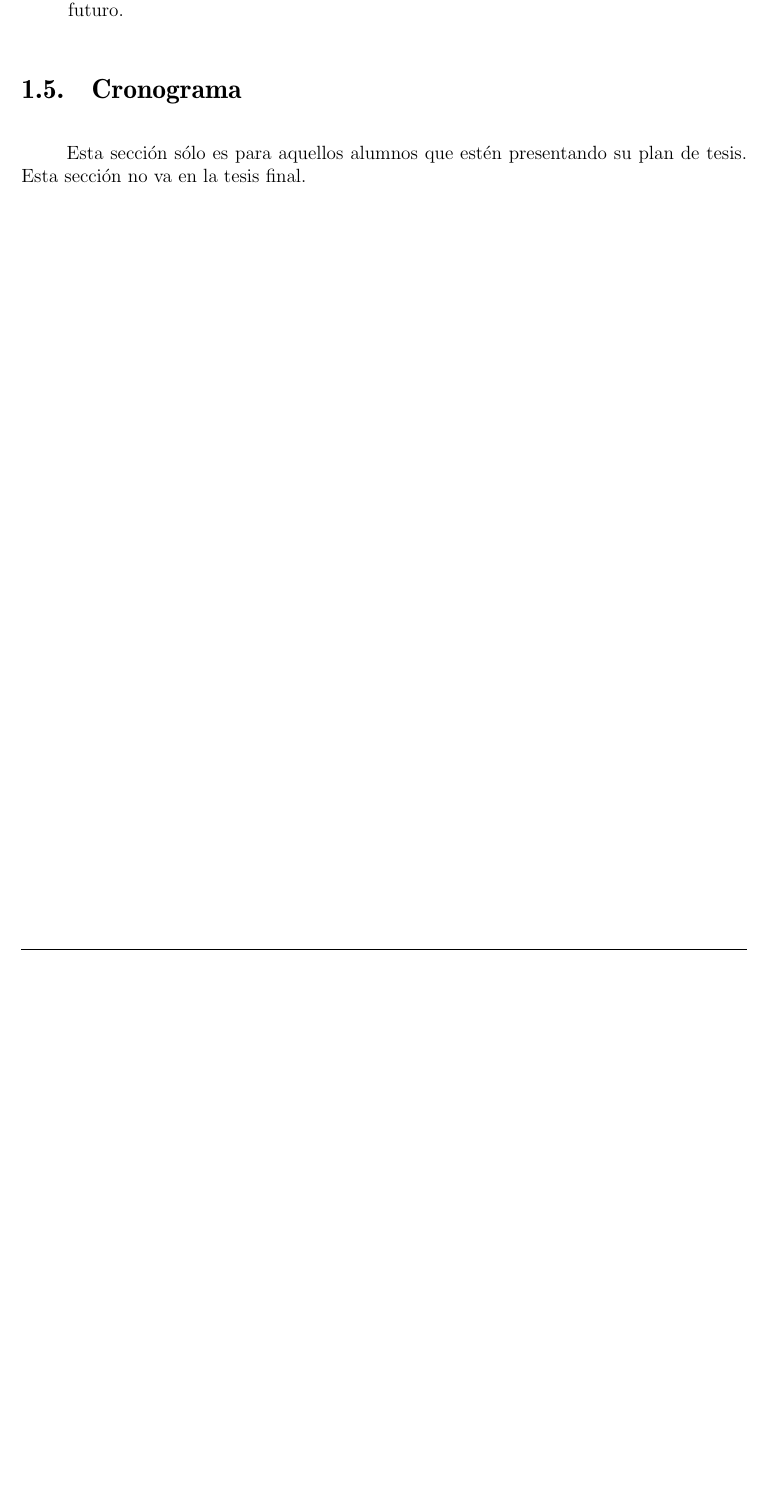
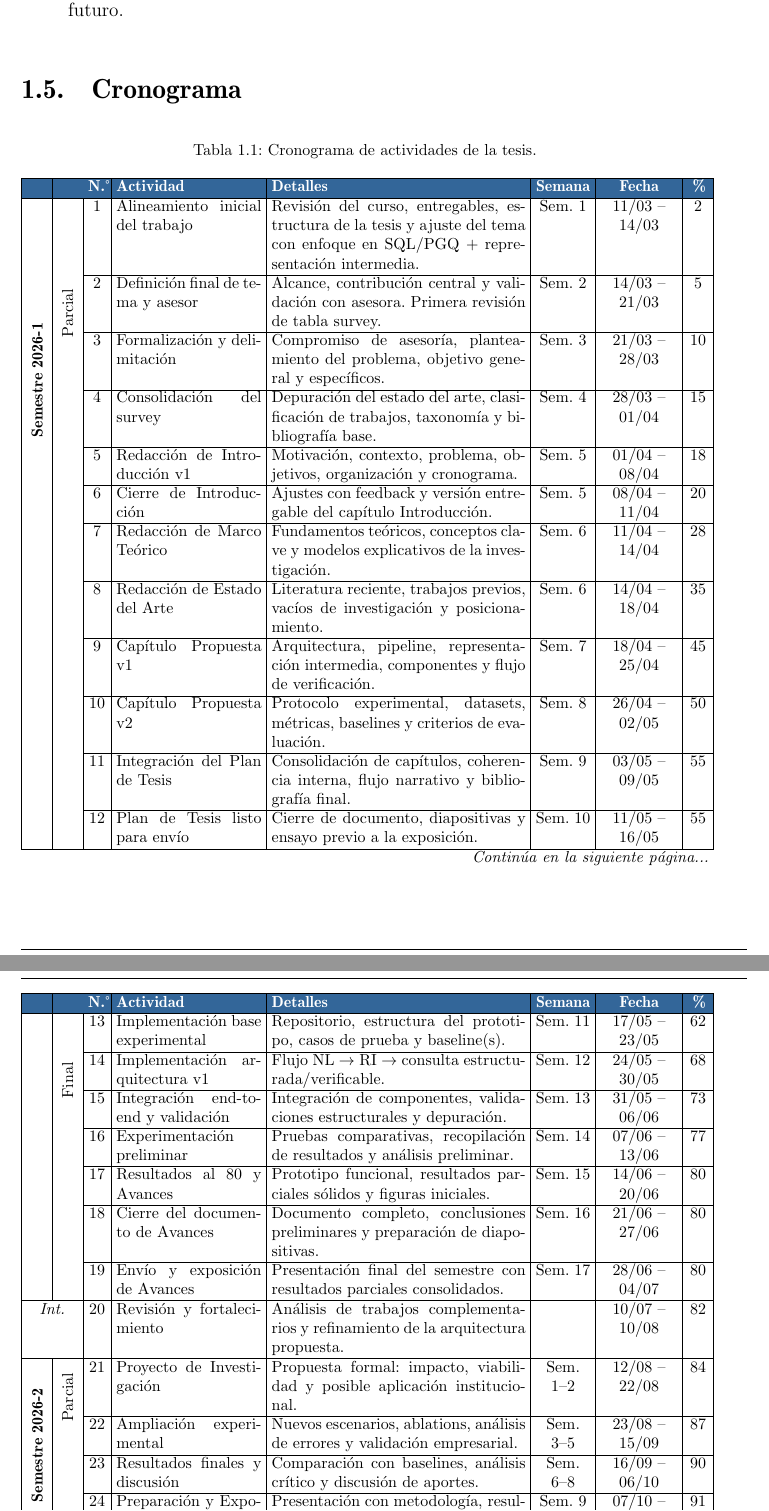
Before and after one commit to GuidoTapia/Tesis-Text-to-SQL, a LaTeX thesis (Arquitectura Text-to-SQL/Tesis.tex, which reads Arquitectura Text-to-SQL/Cap_1_Introduccion.tex, Arquitectura Text-to-SQL/cronograma.tex): part of page 15 of 25 before the commit and two parts of pages 15 and 16 of 26 after it, the two joined at a grey line, cut so that both start at the same text, the shorter picture padded with empty space. Compiled offline with pdfLaTeX; a LaTeX package or settings file that is missing is left out.

Commit message:
feat: agrega cronograma de actividades y ajusta configuración
- Agrega cronograma.tex con tabla de 29 actividades distribuidas en
  Semestre 2026-1, período intermedio (vacaciones) y Semestre 2026-2
- Columnas Período y Etapa con texto vertical (rotatebox origin=c)
  para centrado visual correcto
- Agrega paquetes longtable, multirow, array y xcolor[table] a Tesis.tex
- Reemplaza sección cronograma placeholder en Cap_1 por \input{cronograma}
- Actualiza .gitignore

```diff
--- a/Arquitectura Text-to-SQL/Cap_1_Introduccion.tex
+++ b/Arquitectura Text-to-SQL/Cap_1_Introduccion.tex
@@ -71,5 +71,4 @@ El restante de este documento de tesis está organizado de la siguiente forma:
 
 
 \section{Cronograma}
-% Solo para plan de tesis o propuesta de tesis, no en versión final
-Esta sección sólo es para aquellos alumnos que estén presentando su plan de tesis. Esta sección no va en la tesis final.
+\input{cronograma}
--- a/Arquitectura Text-to-SQL/Tesis.tex
+++ b/Arquitectura Text-to-SQL/Tesis.tex
@@ -14,6 +14,10 @@
 \usepackage{sty/tesis}
 \usepackage{setspace}
 \usepackage{booktabs}
+\usepackage{longtable}
+\usepackage{multirow}
+\usepackage{array}
+\usepackage[table]{xcolor}
 
 \title{** Título de la Tesis **}
 \title{Arquitectura de razonamiento estructural basada en representación intermedia para la mitigación de alucinaciones en la generación de consultas empresariales sobre el estándar híbrido SQL/PGQ}
--- /dev/null
+++ b/Arquitectura Text-to-SQL/cronograma.tex
@@ -0,0 +1,178 @@
+\definecolor{headerblue}{RGB}{51,102,153}
+
+{\footnotesize
+\setlength{\tabcolsep}{3pt}
+\setlength{\LTleft}{0pt}
+\setlength{\LTright}{0pt}
+
+\begin{longtable}{|>{\centering\arraybackslash}p{0.45cm}|>{\centering\arraybackslash}p{0.45cm}|>{\centering\arraybackslash}p{0.4cm}|p{3.2cm}|p{5.6cm}|>{\centering\arraybackslash}p{1.2cm}|>{\centering\arraybackslash}p{1.7cm}|>{\centering\arraybackslash}p{0.45cm}|}
+
+\caption{Cronograma de actividades de la tesis.} \label{tab:cronograma} \\
+
+\hline
+\rowcolor{headerblue}
+ &
+ &
+\textcolor{white}{\textbf{N.°}} &
+\textcolor{white}{\textbf{Actividad}} &
+\textcolor{white}{\textbf{Detalles}} &
+\textcolor{white}{\textbf{Semana}} &
+\textcolor{white}{\textbf{Fecha}} &
+\textcolor{white}{\textbf{\%}} \\
+\hline
+\endfirsthead
+
+\hline
+\rowcolor{headerblue}
+ &
+ &
+\textcolor{white}{\textbf{N.°}} &
+\textcolor{white}{\textbf{Actividad}} &
+\textcolor{white}{\textbf{Detalles}} &
+\textcolor{white}{\textbf{Semana}} &
+\textcolor{white}{\textbf{Fecha}} &
+\textcolor{white}{\textbf{\%}} \\
+\hline
+\endhead
+
+\hline
+\multicolumn{8}{r}{\textit{Continúa en la siguiente página...}} \\
+\endfoot
+
+\hline
+\endlastfoot
+
+% ==============================
+% SEMESTRE 2026-1
+% ==============================
+\multirow{19}{*}{\rotatebox[origin=c]{90}{\textbf{Semestre 2026-1}}} &
+\multirow{12}{*}{\rotatebox[origin=c]{90}{Parcial}} &
+1 & Alineamiento inicial del trabajo &
+Revisión del curso, entregables, estructura de la tesis y ajuste del tema con enfoque en SQL/PGQ + representación intermedia. &
+Sem.\ 1 & 11/03 -- 14/03 & 2 \\
+\cline{3-8}
+
+& & 2 & Definición final de tema y asesor &
+Alcance, contribución central y validación con asesora. Primera revisión de tabla survey. &
+Sem.\ 2 & 14/03 -- 21/03 & 5 \\
+\cline{3-8}
+
+& & 3 & Formalización y delimitación &
+Compromiso de asesoría, planteamiento del problema, objetivo general y específicos. &
+Sem.\ 3 & 21/03 -- 28/03 & 10 \\
+\cline{3-8}
+
+& & 4 & Consolidación del survey &
+Depuración del estado del arte, clasificación de trabajos, taxonomía y bibliografía base. &
+Sem.\ 4 & 28/03 -- 01/04 & 15 \\
+\cline{3-8}
+
+& & 5 & Redacción de Introducción v1 &
+Motivación, contexto, problema, objetivos, organización y cronograma. &
+Sem.\ 5 & 01/04 -- 08/04 & 18 \\
+\cline{3-8}
+
+& & 6 & Cierre de Introducción &
+Ajustes con feedback y versión entregable del capítulo Introducción. &
+Sem.\ 5 & 08/04 -- 11/04 & 20 \\
+\cline{3-8}
+
+& & 7 & Redacción de Marco Teórico &
+Fundamentos teóricos, conceptos clave y modelos explicativos de la investigación. &
+Sem.\ 6 & 11/04 -- 14/04 & 28 \\
+\cline{3-8}
+
+& & 8 & Redacción de Estado del Arte &
+Literatura reciente, trabajos previos, vacíos de investigación y posicionamiento. &
+Sem.\ 6 & 14/04 -- 18/04 & 35 \\
+\cline{3-8}
+
+& & 9 & Capítulo Propuesta v1 &
+Arquitectura, pipeline, representación intermedia, componentes y flujo de verificación. &
+Sem.\ 7 & 18/04 -- 25/04 & 45 \\
+\cline{3-8}
+
+& & 10 & Capítulo Propuesta v2 &
+Protocolo experimental, datasets, métricas, baselines y criterios de evaluación. &
+Sem.\ 8 & 26/04 -- 02/05 & 50 \\
+\cline{3-8}
+
+& & 11 & Integración del Plan de Tesis &
+Consolidación de capítulos, coherencia interna, flujo narrativo y bibliografía final. &
+Sem.\ 9 & 03/05 -- 09/05 & 55 \\
+\cline{3-8}
+
+& & 12 & Plan de Tesis listo para envío &
+Cierre de documento, diapositivas y ensayo previo a la exposición. &
+Sem.\ 10 & 11/05 -- 16/05 & 55 \\
+\pagebreak[4]\cline{2-8}
+
+& \multirow{7}{*}{\rotatebox[origin=c]{90}{Final}} &
+13 & Implementación base experimental &
+Repositorio, estructura del prototipo, casos de prueba y baseline(s). &
+Sem.\ 11 & 17/05 -- 23/05 & 62 \\
+\cline{3-8}
+
+& & 14 & Implementación arquitectura v1 &
+Flujo NL $\rightarrow$ RI $\rightarrow$ consulta estructurada/verificable. &
+Sem.\ 12 & 24/05 -- 30/05 & 68 \\
+\cline{3-8}
+
+& & 15 & Integración end-to-end y validación &
+Integración de componentes, validaciones estructurales y depuración. &
+Sem.\ 13 & 31/05 -- 06/06 & 73 \\
+\cline{3-8}
+
+& & 16 & Experimentación preliminar &
+Pruebas comparativas, recopilación de resultados y análisis preliminar. &
+Sem.\ 14 & 07/06 -- 13/06 & 77 \\
+\cline{3-8}
+
+& & 17 & Resultados al 80 y Avances &
+Prototipo funcional, resultados parciales sólidos y figuras iniciales. &
+Sem.\ 15 & 14/06 -- 20/06 & 80 \\
+\cline{3-8}
+
+& & 18 & Cierre del documento de Avances &
+Documento completo, conclusiones preliminares y preparación de diapositivas. &
+Sem.\ 16 & 21/06 -- 27/06 & 80 \\
+\cline{3-8}
+
+& & 19 & Envío y exposición de Avances &
+Presentación final del semestre con resultados parciales consolidados. &
+Sem.\ 17 & 28/06 -- 04/07 & 80 \\
+\hline
+
+% ==============================
+% PERÍODO INTERMEDIO
+% ==============================
+\multicolumn{2}{|c|}{\textit{Int.}} &
+20 & Revisión y fortalecimiento &
+Análisis de trabajos complementarios y refinamiento de la arquitectura propuesta. &
+ & 10/07 -- 10/08 & 82 \\
+\hline
+
+% ==============================
+% SEMESTRE 2026-2
+% ==============================
+\multirow{9}{*}{\rotatebox[origin=c]{90}{\textbf{Semestre 2026-2}}} &
+\multirow{4}{*}{\rotatebox[origin=c]{90}{Parcial}} &
+21 & Proyecto de Investigación &
+Propuesta formal: impacto, viabilidad y posible aplicación institucional. &
+Sem.\ 1--2 & 12/08 -- 22/08 & 84 \\
+\cline{3-8}
+
+& & 22 & Ampliación experimental &
+Nuevos escenarios, ablations, análisis de errores y validación empresarial. &
+Sem.\ 3--5 & 23/08 -- 15/09 & 87 \\
+\cline{3-8}
+
+& & 23 & Resultados finales y discusión &
+Comparación con baselines, análisis crítico y discusión de aportes. &
+Sem.\ 6--8 & 16/09 -- 06/10 & 90 \\
+\cline{3-8}
+
+& & 24 & Preparación y Exposición Parcial &
+Presentación con metodología, resultados preliminares y validación ante jurado. &
+Sem.\ 9 & 07/10 -- 13/10 & 91 \\
+\cline{2-8}
@@ -0,0 +205,2 @@
+\end{longtable}
+}
```
Also changed, not shown: Arquitectura Text-to-SQL/Tesis.pdf, Arquitectura Text-to-SQL/Cap_1_Introduccion.tex (4 more changed lines), Arquitectura Text-to-SQL/cronograma.tex (26 more changed lines), 1 other file.
